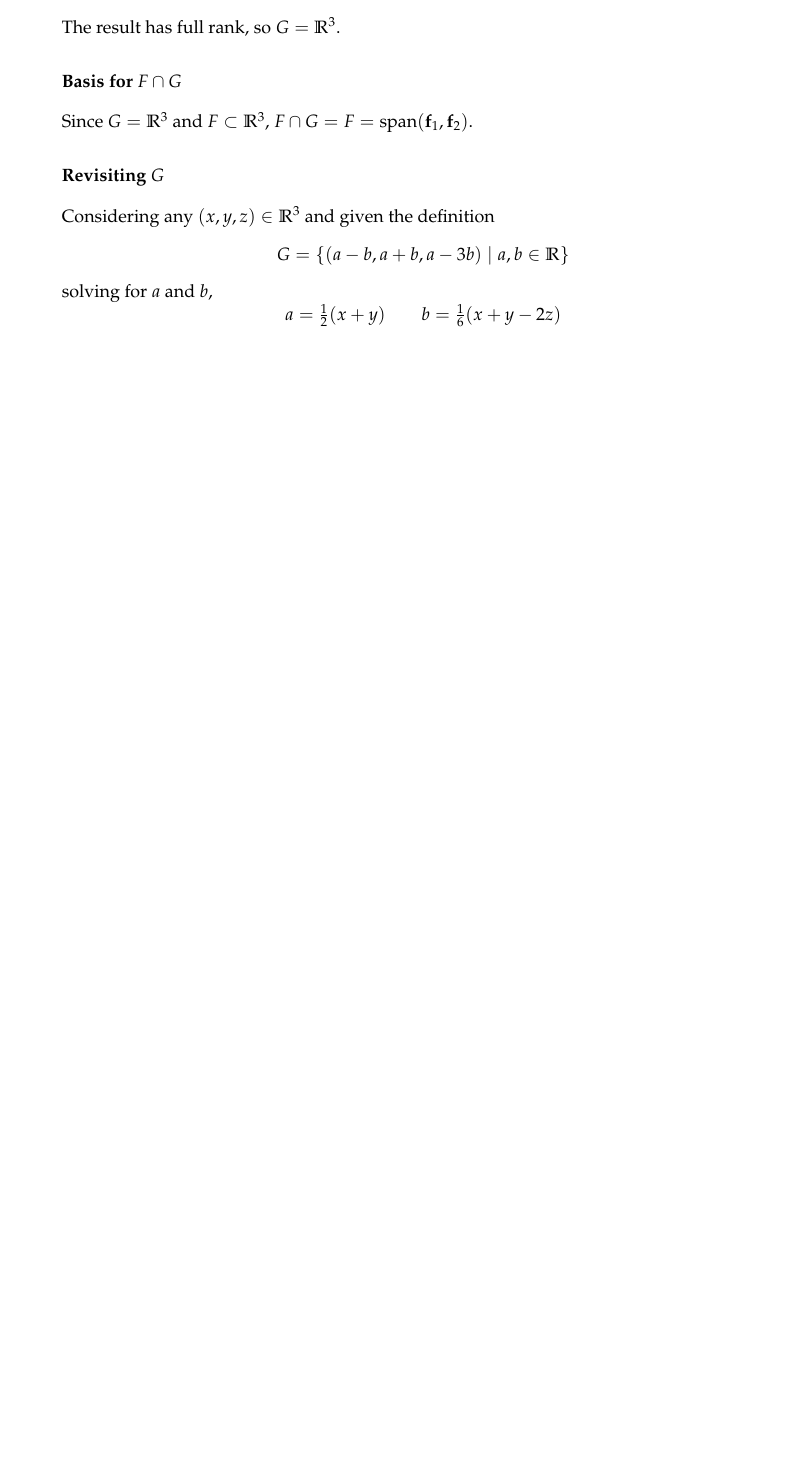
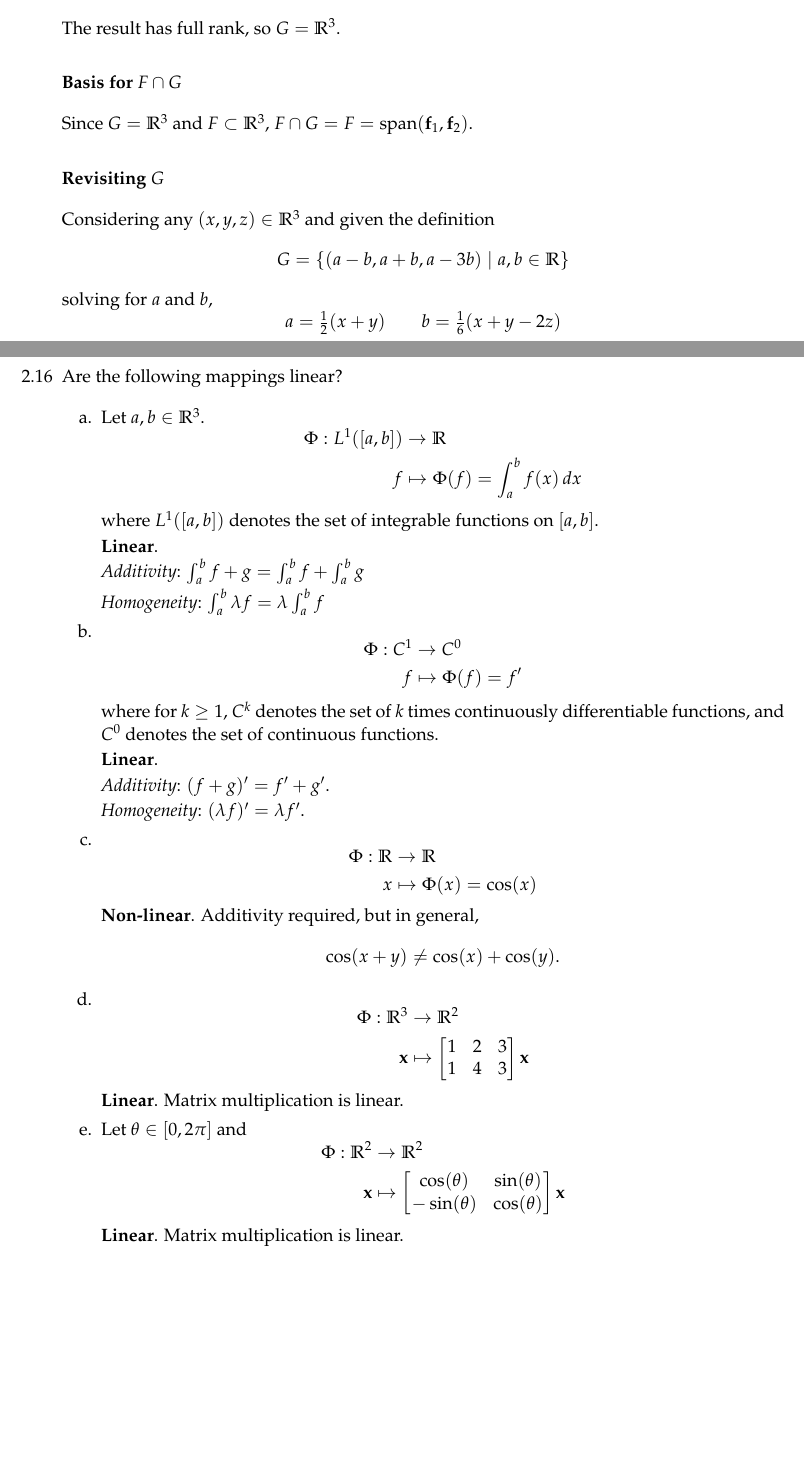
Before and after one commit to LeoBakerHytch/mml-notes, a LaTeX problem sheet (mml-exercises/mml-exercises.tex): part of page 18 of 18 before the commit and two parts of pages 18 and 19 of 19 after it, the two joined at a grey line, cut so that both start at the same text, the shorter picture padded with empty space. Compiled offline with pdfLaTeX.

Commit message:
Add solution for exercise 2.16

```diff
--- a/mml-exercises/mml-exercises.tex
+++ b/mml-exercises/mml-exercises.tex
@@ -1978,8 +1978,81 @@
           \]
           which are always defined.  It follows that \(G = \R^3\).
 
-
-
+    \item[2.16] Are the following mappings linear?
+
+          \begin{enumerate}
+              \item[a.] Let \(a, b \in \R^3\).
+                    \[
+                        \begin{aligned}
+                            \Phi : L^1([a, b]) & \rightarrow \R                            \\
+                            f                  & \mapsto \Phi(f) = \int_{a}^{b} f(x) \, dx
+                        \end{aligned}
+                    \]
+                    where \(L^1([a, b])\) denotes the set of integrable functions on \([a, b]\).
+
+                    \textbf{Linear}.
+
+                    \textit{Additivity}: \(\int_{a}^{b} f + g = \int_{a}^{b} f + \int_{a}^{b} g \)
+
+                    \textit{Homogeneity}: \(\int_{a}^{b} \lambda f = \lambda \int_{a}^{b} f \)
+
+              \item[b.]
+                    \[
+                        \begin{aligned}
+                            \Phi : C^1 & \rightarrow C^0      \\
+                            f          & \mapsto \Phi(f) = f'
+                        \end{aligned}
+                    \]
+                    where for \(k \geq 1\), \(C^k\) denotes the set of \(k\) times continuously differentiable
+                    functions, and \(C^0\) denotes the set of continuous functions.
+
+                    \textbf{Linear}.
+
+                    \textit{Additivity}: \((f + g)' = f' + g'\).
+
+                    \textit{Homogeneity}: \((\lambda f)' = \lambda f'\).
+
+              \item[c.]
+                    \[
+                        \begin{aligned}
+                            \Phi : \R & \rightarrow \R            \\
+                            x         & \mapsto \Phi(x) = \cos(x)
+                        \end{aligned}
+                    \]
+                    \textbf{Non-linear}.  Additivity required, but in general,
+                    \[
+                        \cos(x + y) \neq \cos(x) + \cos(y).
+                    \]
+
+              \item[d.]
+                    \[
+                        \begin{aligned}
+                            \Phi : \R^3 & \rightarrow \R^2 \\
+                            \mathbf{x}  & \mapsto
+                            \begin{bmatrix}
+                                1 & 2 & 3 \\
+                                1 & 4 & 3 \\
+                            \end{bmatrix}
+                            \mathbf{x}
+                        \end{aligned}
+                    \]
+                    \textbf{Linear}. Matrix multiplication is linear.
+
+              \item[e.] Let \(\theta \in [0, 2\pi]\) and
+                    \[
+                        \begin{aligned}
+                            \Phi : \R^2 & \rightarrow \R^2 \\
+                            \mathbf{x}  & \mapsto
+                            \begin{bmatrix}
+                                \cos(\theta)  & \sin(\theta) \\
+                                -\sin(\theta) & \cos(\theta) \\
+                            \end{bmatrix}
+                            \mathbf{x}
+                        \end{aligned}
+                    \]
+                    \textbf{Linear}. Matrix multiplication is linear.
+
+          \end{enumerate}
 
 \end{enumerate}
 
```
